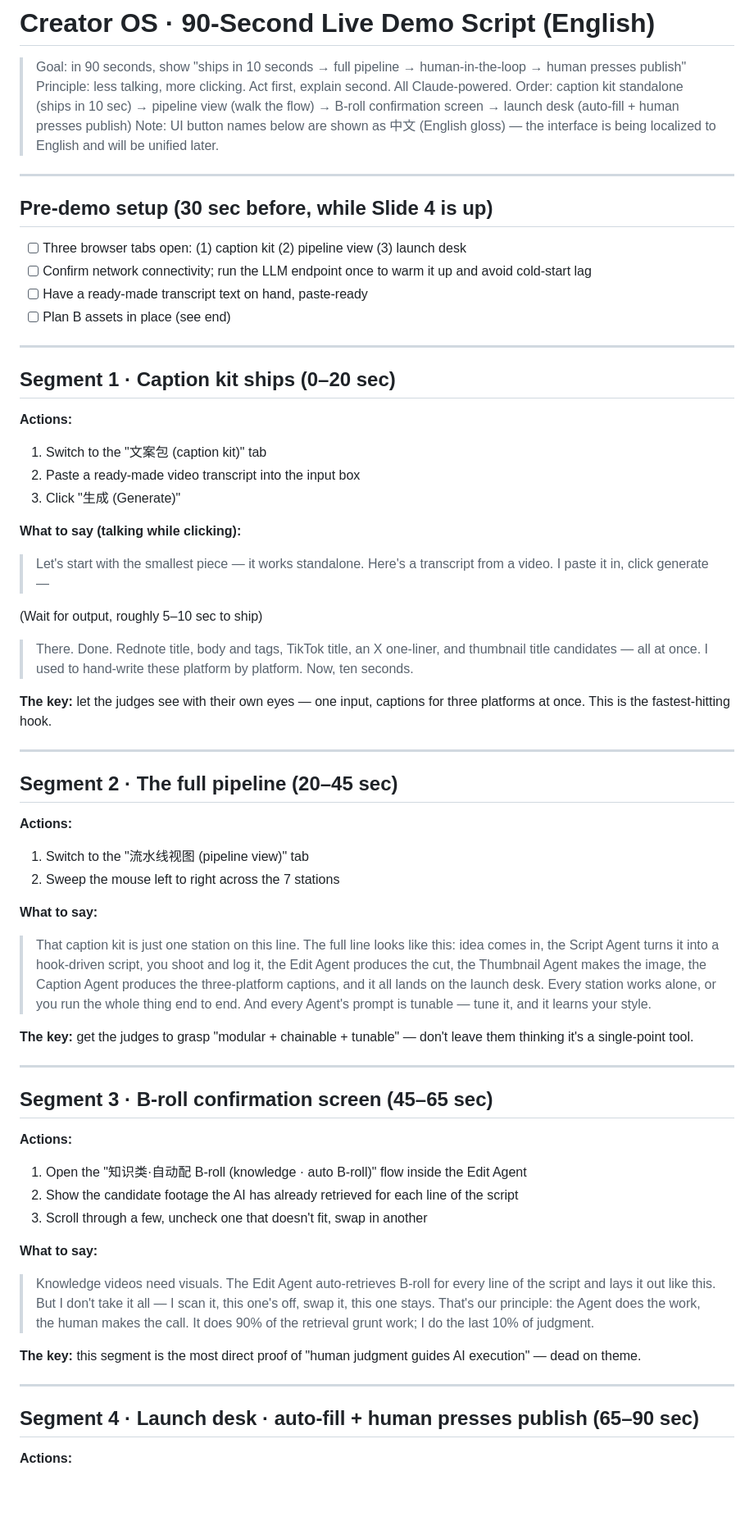
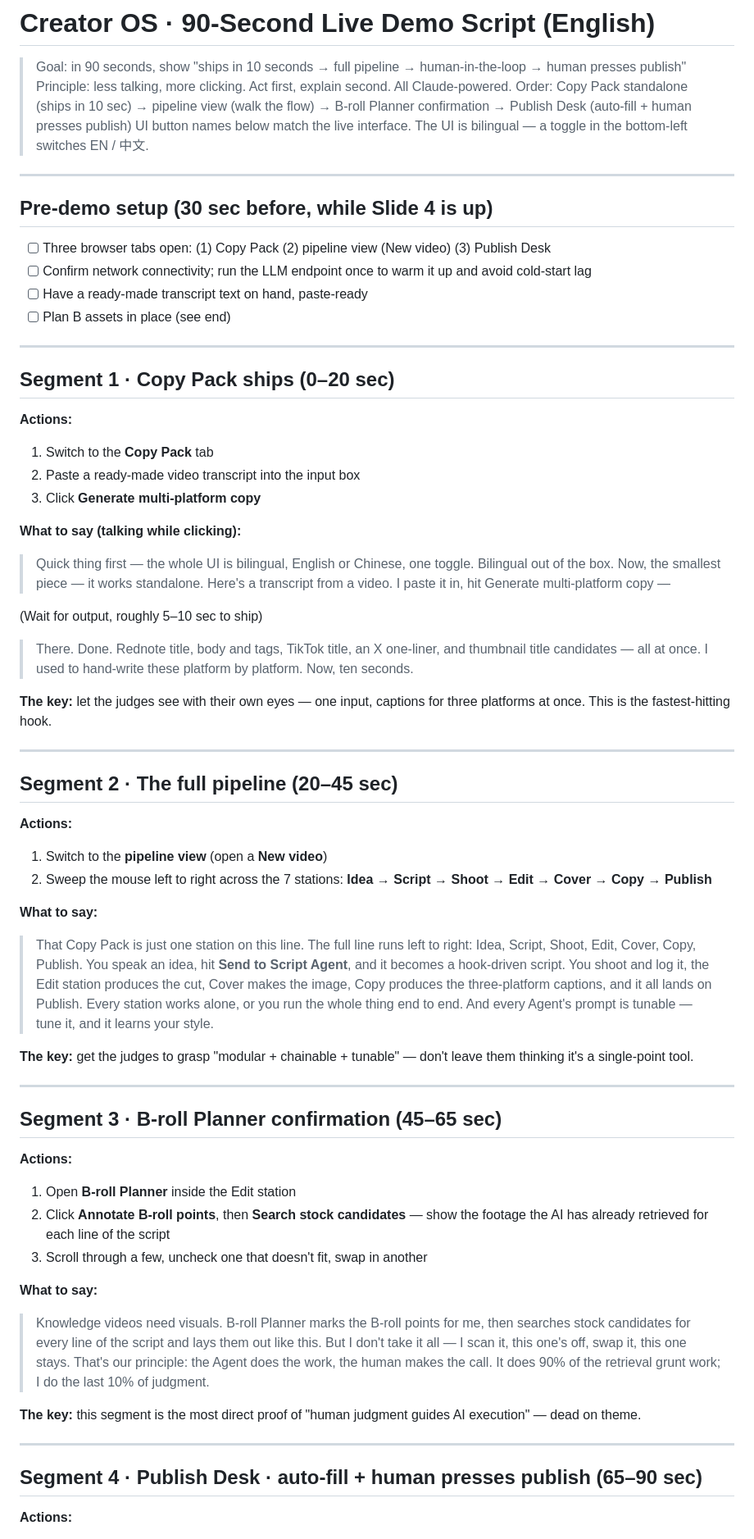
Before and after one commit to Shellylh123/creator-os, a Markdown page: pitch/demo-script-en.md, the part around one of its changes. Shown at 82% size. Rendered like a GitHub page; blank space fills up the shorter version.

Commit message:
Pitch 材料：中英文 deck / demo 脚本 / one-liner 全套定稿
Co-Authored-By: Claude Fable 5 <noreply@anthropic.com>

```diff
--- a/pitch/demo-script-en.md
+++ b/pitch/demo-script-en.md
@@ -2,29 +2,30 @@
 
 > Goal: in 90 seconds, show "ships in 10 seconds → full pipeline → human-in-the-loop → human presses publish"
 > Principle: less talking, more clicking. Act first, explain second. All Claude-powered.
-> Order: caption kit standalone (ships in 10 sec) → pipeline view (walk the flow) → B-roll confirmation screen → launch desk (auto-fill + human presses publish)
-> Note: UI button names below are shown as 中文 (English gloss) — the interface is being localized to English and will be unified later.
+> Order: Copy Pack standalone (ships in 10 sec) → pipeline view (walk the flow) → B-roll Planner confirmation → Publish Desk (auto-fill + human presses publish)
+> UI button names below match the live interface. The UI is bilingual — a toggle in the bottom-left switches EN / 中文.
 
 ---
 
 ## Pre-demo setup (30 sec before, while Slide 4 is up)
 
-- [ ] Three browser tabs open: (1) caption kit (2) pipeline view (3) launch desk
+- [ ] Three browser tabs open: (1) Copy Pack (2) pipeline view (New video) (3) Publish Desk
 - [ ] Confirm network connectivity; run the LLM endpoint once to warm it up and avoid cold-start lag
 - [ ] Have a ready-made transcript text on hand, paste-ready
 - [ ] Plan B assets in place (see end)
 
 ---
 
-## Segment 1 · Caption kit ships (0–20 sec)
+## Segment 1 · Copy Pack ships (0–20 sec)
 
 **Actions:**
-1. Switch to the "文案包 (caption kit)" tab
+1. Switch to the **Copy Pack** tab
 2. Paste a ready-made video transcript into the input box
-3. Click "生成 (Generate)"
+3. Click **Generate multi-platform copy**
 
 **What to say (talking while clicking):**
-> Let's start with the smallest piece — it works standalone. Here's a transcript from a video. I paste it in, click generate —
+> Quick thing first — the whole UI is bilingual, English or Chinese, one toggle. Bilingual out of the box.
+> Now, the smallest piece — it works standalone. Here's a transcript from a video. I paste it in, hit Generate multi-platform copy —
 
 (Wait for output, roughly 5–10 sec to ship)
 
@@ -37,32 +38,32 @@
 ## Segment 2 · The full pipeline (20–45 sec)
 
 **Actions:**
-1. Switch to the "流水线视图 (pipeline view)" tab
-2. Sweep the mouse left to right across the 7 stations
+1. Switch to the **pipeline view** (open a **New video**)
+2. Sweep the mouse left to right across the 7 stations: **Idea → Script → Shoot → Edit → Cover → Copy → Publish**
 
 **What to say:**
-> That caption kit is just one station on this line. The full line looks like this: idea comes in, the Script Agent turns it into a hook-driven script, you shoot and log it, the Edit Agent produces the cut, the Thumbnail Agent makes the image, the Caption Agent produces the three-platform captions, and it all lands on the launch desk.
+> That Copy Pack is just one station on this line. The full line runs left to right: Idea, Script, Shoot, Edit, Cover, Copy, Publish. You speak an idea, hit **Send to Script Agent**, and it becomes a hook-driven script. You shoot and log it, the Edit station produces the cut, Cover makes the image, Copy produces the three-platform captions, and it all lands on Publish.
 > Every station works alone, or you run the whole thing end to end. And every Agent's prompt is tunable — tune it, and it learns your style.
 
 **The key:** get the judges to grasp "modular + chainable + tunable" — don't leave them thinking it's a single-point tool.
 
 ---
 
-## Segment 3 · B-roll confirmation screen (45–65 sec)
+## Segment 3 · B-roll Planner confirmation (45–65 sec)
 
 **Actions:**
-1. Open the "知识类·自动配 B-roll (knowledge · auto B-roll)" flow inside the Edit Agent
-2. Show the candidate footage the AI has already retrieved for each line of the script
+1. Open **B-roll Planner** inside the Edit station
+2. Click **Annotate B-roll points**, then **Search stock candidates** — show the footage the AI has already retrieved for each line of the script
 3. Scroll through a few, uncheck one that doesn't fit, swap in another
 
 **What to say:**
-> Knowledge videos need visuals. The Edit Agent auto-retrieves B-roll for every line of the script and lays it out like this. But I don't take it all — I scan it, this one's off, swap it, this one stays.
+> Knowledge videos need visuals. B-roll Planner marks the B-roll points for me, then searches stock candidates for every line of the script and lays them out like this. But I don't take it all — I scan it, this one's off, swap it, this one stays.
 > That's our principle: the Agent does the work, the human makes the call. It does 90% of the retrieval grunt work; I do the last 10% of judgment.
 
 **The key:** this segment is the most direct proof of "human judgment guides AI execution" — dead on theme.
 
 ---
 
-## Segment 4 · Launch desk · auto-fill + human presses publish (65–90 sec)
+## Segment 4 · Publish Desk · auto-fill + human presses publish (65–90 sec)
 
 **Actions:**
```
Also changed, not shown: other parts of pitch/demo-script-en.md (+12 -12 lines).
